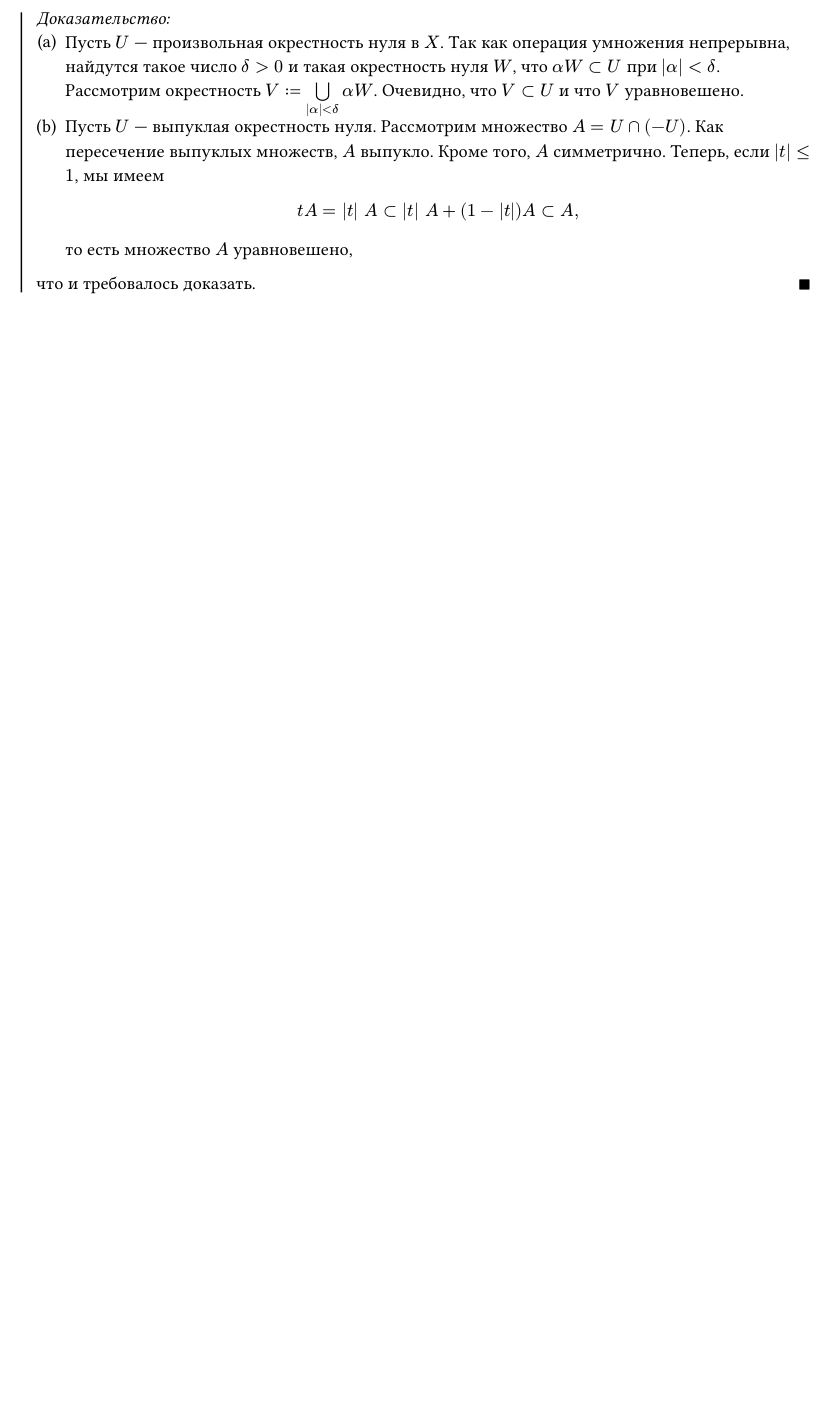
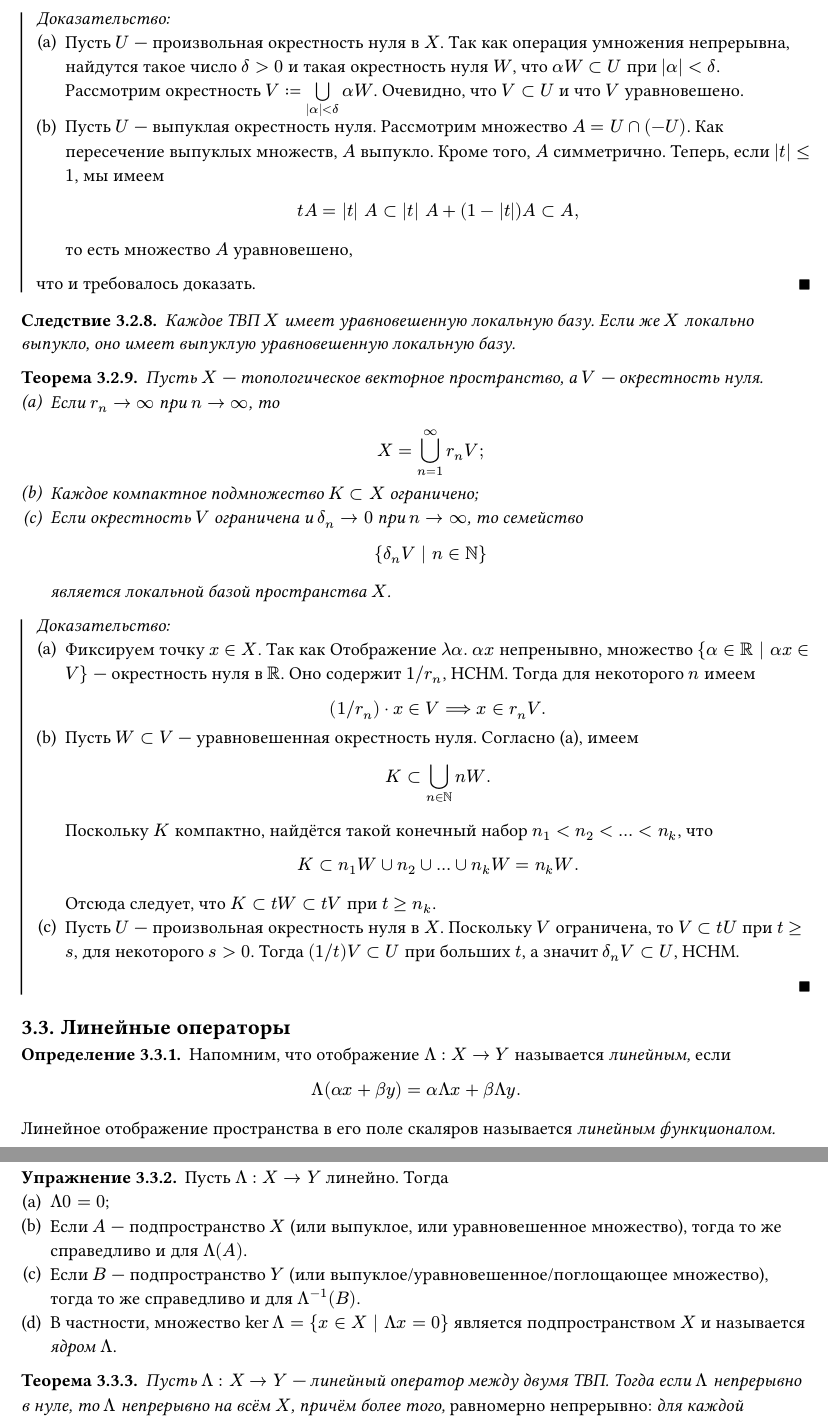
Before and after one commit to thornoar/functional-analysis-course, a Typst document (main-lectures/material.typ): part of page 8 of 8 before the commit and two parts of pages 8 and 9 of 9 after it, the two joined at a grey line, cut so that both start at the same text, the shorter picture padded with empty space. The pictures show the PDF file main-lectures/material.pdf that the author committed with the source.

Commit message:
automatic commit

```diff
--- a/main-lectures/material.typ
+++ b/main-lectures/material.typ
@@ -350,3 +350,66 @@
     то есть множество $A$ уравновешено,
   что и требовалось доказать.
 ]
+
+#cor[
+  Каждое ТВП $X$ имеет уравновешенную локальную базу. Если же $X$ локально выпукло, оно имеет выпуклую уравновешенную локальную базу.
+]
+
+#th[
+  Пусть $X$ --- топологическое векторное пространство, а $V$ --- окрестность нуля.
+  + Если $r_n -> oo$ при $n -> oo$, то
+    $
+      X = union.big_(n = 1)^oo r_n V;
+    $
+  + Каждое компактное подмножество $K subset X$ ограничено;
+  + Если окрестность $V$ ограничена и $delta_n -> 0$ при $n -> oo$, то семейство
+    $
+      {delta_n V | n in NN}
+    $
+    является локальной базой пространства $X$.
+] <prop-of-v>
+#pf[
+  + Фиксируем точку $x in X$. Так как Отображение $lambda alpha.#hh alpha x$ непренывно, множество ${alpha in RR | alpha x in V}$ --- окрестность нуля в $RR$. Оно содержит $1\/r_n$, НСНМ. Тогда для некоторого $n$ имеем
+    $
+      (1\/r_n) dot x in V ==> x in r_n V.
+    $
+  + Пусть $W subset V$ --- уравновешенная окрестность нуля. Согласно (a), имеем
+    $
+      K subset union.big_(n in NN) n W.
+    $
+    Поскольку $K$ компактно, найдётся такой конечный набор $n_1 < n_2 < ... < n_k$, что
+      $
+        K subset n_1 W union n_2 union ... union n_k W = n_k W.
+      $
+    Отсюда следует, что $K subset t W subset t V$ при $t >= n_k$.
+  + Пусть $U$ --- произвольная окрестность нуля в $X$. Поскольку $V$ ограничена, то $V subset t U$ при $t >= s$, для некоторого $s > 0$. Тогда $(1\/t) V subset U$ при больших $t$, а значит $delta_n V subset U$, НСНМ.
+]
+
+== Линейные операторы
+
+#def[
+  Напомним, что отображение $Lambda : X -> Y$ называется _линейным,_ если
+  $
+    Lambda (alpha x + beta y) = alpha Lambda x + beta Lambda y.
+  $
+  Линейное отображение пространства в его поле скаляров называется _линейным функционалом._
+]
+
+#exer[
+  Пусть $Lambda : X -> Y$ линейно. Тогда
+  + $Lambda 0 = 0$;
+  + Если $A$ --- подпространство $X$ (или выпуклое, или уравновешенное множество), тогда то же справедливо и для $Lambda (A)$.
+  + Если $B$ --- подпространство $Y$ (или выпуклое/уравновешенное/поглощающее множество), тогда то же справедливо и для $Lambda^(-1) (B)$.
+  + В частности, множество $ker Lambda = {x in X | Lambda x = 0}$ является подпространством $X$ и называется _ядром_ $Lambda$.
+]
+
+#th[
+  Пусть $Lambda : X -> Y$ --- линейный оператор между двумя ТВП. Тогда если $Lambda$ непрерывно в нуле, то $Lambda$ непрерывно на всём $X$, причём более того, _равномерно непрерывно:_ для каждой окрестности $W$ нуля в $Y$, найдётся окрестность $V$ нуля в $X$, так что
+  $
+    y - x in V ==> Lambda y - Lambda x in W.
+  $
+] <uniform-cont>
+#pf[
+  Пусть $W$ --- окрестность нуля в $Y$. Тогда по непрерывности в нуле, найдётся такая окрестность нуля $V subset X$, что $Lambda (V) subset W$. Тогда $y - x in V$ влечёт $Lambda y - Lambda x = Lambda (y - x) subset W$.\
+  Наконец, при всех $x in X$, оператор $Lambda$ отображает окрестность $x + V$ в окрестность $Lambda x + W$, так что $Lambda$ непрерывно в точке $x$.
+]
```
Also changed, not shown: main-lectures/material.pdf, main-lectures/material.typ (2 more changed lines).
